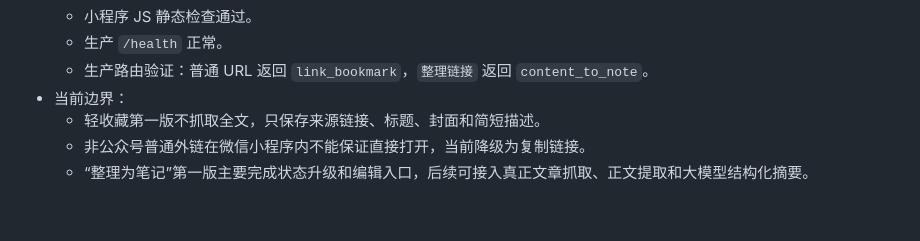
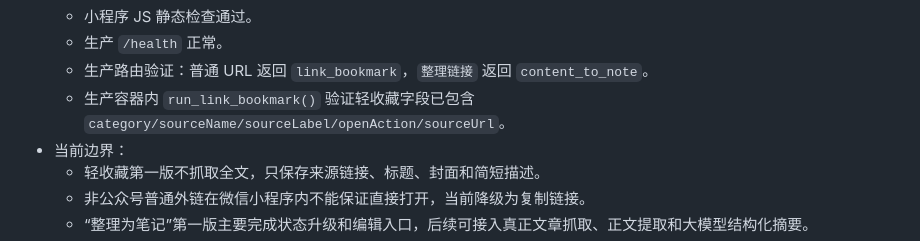
Before and after one commit to gst0102/teamBuy, a Markdown page: docs/handoff-latest.md, the part around the change. GitHub-like rendering; blank space fills up the shorter version.

```diff
--- a/docs/handoff-latest.md
+++ b/docs/handoff-latest.md
@@ -1046,6 +1046,7 @@ rm -rf
   - 小程序 JS 静态检查通过。
   - 生产 `/health` 正常。
   - 生产路由验证：普通 URL 返回 `link_bookmark`，`整理链接` 返回 `content_to_note`。
+  - 生产容器内 `run_link_bookmark()` 验证轻收藏字段已包含 `category/sourceName/sourceLabel/openAction/sourceUrl`。
 - 当前边界：
   - 轻收藏第一版不抓取全文，只保存来源链接、标题、封面和简短描述。
   - 非公众号普通外链在微信小程序内不能保证直接打开，当前降级为复制链接。
```
Also changed, not shown: docs/dev-log.md (+11 -0 lines), docs/pitfalls.md (+1 -0 lines).
